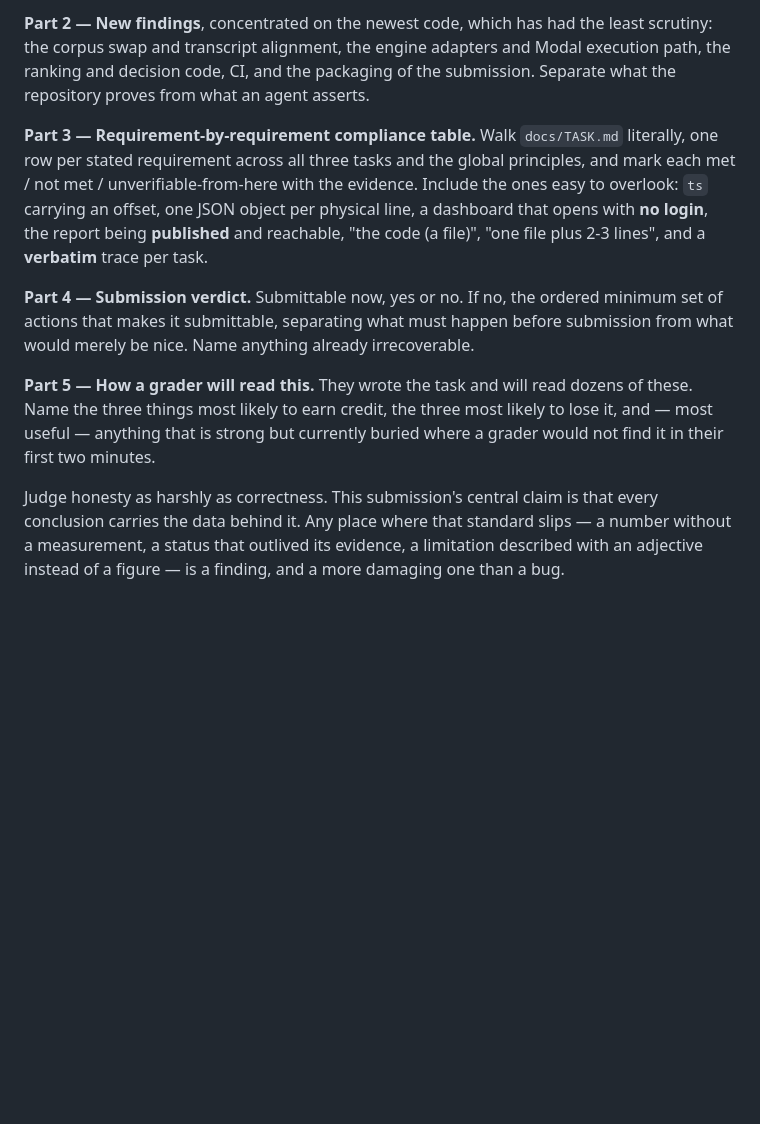
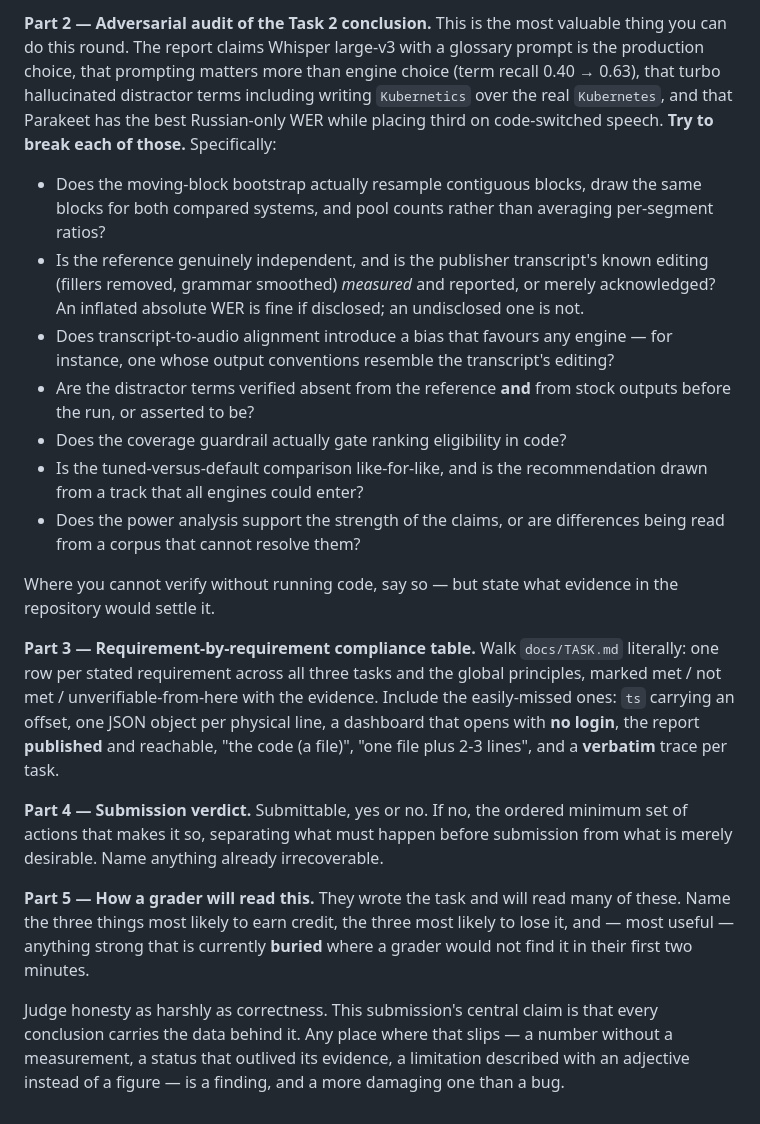
Before and after one commit to rldyourmnd/explee-ai-dev-test, a Markdown page: docs/briefs/review-agent-prompt-round3.md, the part around one of its changes. Drawn GitHub-style; blank space fills up the shorter version.

```diff
--- a/docs/briefs/review-agent-prompt-round3.md
+++ b/docs/briefs/review-agent-prompt-round3.md
@@ -82,29 +74,51 @@ should hold yourself to that standard.
 
-**Part 2 — New findings**, concentrated on the newest code, which has had the
-least scrutiny: the corpus swap and transcript alignment, the engine adapters and
-Modal execution path, the ranking and decision code, CI, and the packaging of the
-submission. Separate what the repository proves from what an agent asserts.
+**Part 2 — Adversarial audit of the Task 2 conclusion.** This is the most
+valuable thing you can do this round. The report claims Whisper large-v3 with a
+glossary prompt is the production choice, that prompting matters more than engine
+choice (term recall 0.40 → 0.63), that turbo hallucinated distractor terms
+including writing `Kubernetics` over the real `Kubernetes`, and that Parakeet has
+the best Russian-only WER while placing third on code-switched speech. **Try to
+break each of those.** Specifically:
+
+- Does the moving-block bootstrap actually resample contiguous blocks, draw the
+  same blocks for both compared systems, and pool counts rather than averaging
+  per-segment ratios?
+- Is the reference genuinely independent, and is the publisher transcript's known
+  editing (fillers removed, grammar smoothed) *measured* and reported, or merely
+  acknowledged? An inflated absolute WER is fine if disclosed; an undisclosed one
+  is not.
+- Does transcript-to-audio alignment introduce a bias that favours any engine —
+  for instance, one whose output conventions resemble the transcript's editing?
+- Are the distractor terms verified absent from the reference **and** from stock
+  outputs before the run, or asserted to be?
+- Does the coverage guardrail actually gate ranking eligibility in code?
+- Is the tuned-versus-default comparison like-for-like, and is the recommendation
+  drawn from a track that all engines could enter?
+- Does the power analysis support the strength of the claims, or are differences
+  being read from a corpus that cannot resolve them?
+
+Where you cannot verify without running code, say so — but state what evidence in
+the repository would settle it.
 
 **Part 3 — Requirement-by-requirement compliance table.** Walk `docs/TASK.md`
-literally, one row per stated requirement across all three tasks and the global
-principles, and mark each met / not met / unverifiable-from-here with the
-evidence. Include the ones easy to overlook: `ts` carrying an offset, one JSON
-object per physical line, a dashboard that opens with **no login**, the report
-being **published** and reachable, "the code (a file)", "one file plus 2-3 lines",
-and a **verbatim** trace per task.
+literally: one row per stated requirement across all three tasks and the global
+principles, marked met / not met / unverifiable-from-here with the evidence.
+Include the easily-missed ones: `ts` carrying an offset, one JSON object per
+physical line, a dashboard that opens with **no login**, the report **published**
+and reachable, "the code (a file)", "one file plus 2-3 lines", and a **verbatim**
+trace per task.
 
-**Part 4 — Submission verdict.** Submittable now, yes or no. If no, the ordered
-minimum set of actions that makes it submittable, separating what must happen
-before submission from what would merely be nice. Name anything already
-irrecoverable.
+**Part 4 — Submission verdict.** Submittable, yes or no. If no, the ordered
+minimum set of actions that makes it so, separating what must happen before
+submission from what is merely desirable. Name anything already irrecoverable.
 
-**Part 5 — How a grader will read this.** They wrote the task and will read
-dozens of these. Name the three things most likely to earn credit, the three most
-likely to lose it, and — most useful — anything that is strong but currently
-buried where a grader would not find it in their first two minutes.
+**Part 5 — How a grader will read this.** They wrote the task and will read many
+of these. Name the three things most likely to earn credit, the three most likely
+to lose it, and — most useful — anything strong that is currently **buried** where
+a grader would not find it in their first two minutes.
 
 Judge honesty as harshly as correctness. This submission's central claim is that
-every conclusion carries the data behind it. Any place where that standard slips
-— a number without a measurement, a status that outlived its evidence, a
-limitation described with an adjective instead of a figure — is a finding, and a
-more damaging one than a bug.
+every conclusion carries the data behind it. Any place where that slips — a
+number without a measurement, a status that outlived its evidence, a limitation
+described with an adjective instead of a figure — is a finding, and a more
+damaging one than a bug.
```
Also changed, not shown: other parts of docs/briefs/review-agent-prompt-round3.md (+39 -47 lines).
